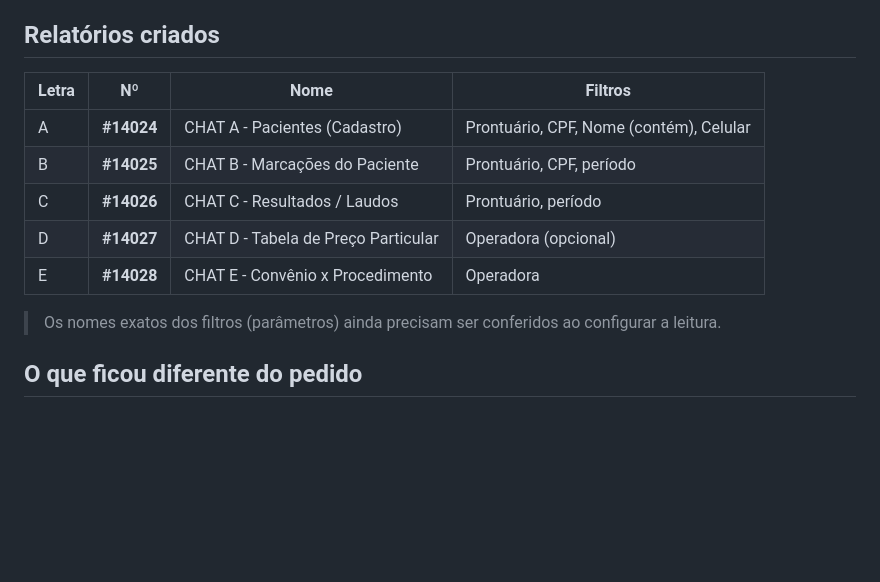
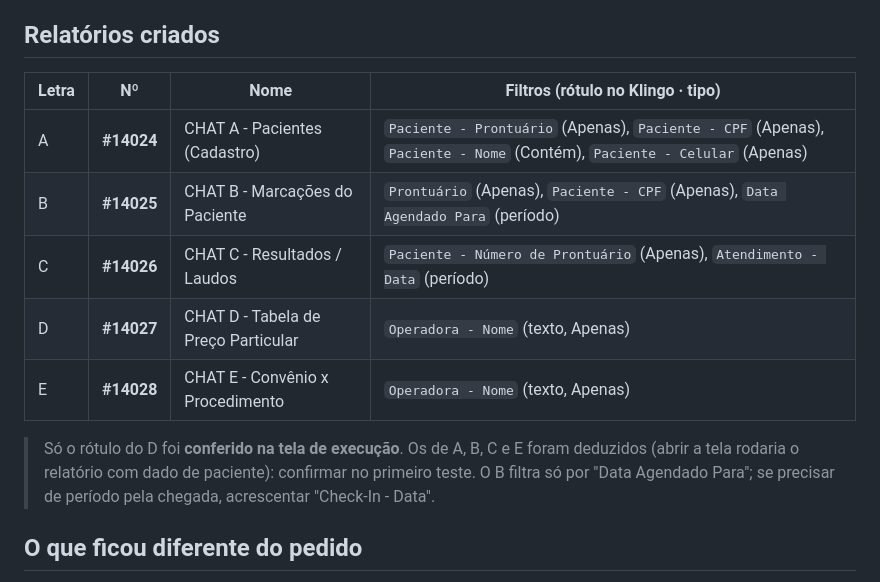
Before and after one commit to clinicacsiia/webchat, a Markdown page: docs/klingo-relatorios-pendentes.md, the part around the change. Drawn GitHub-style; blank space fills up the shorter version.

Commit message:
docs: registra nomes dos filtros dos relatórios Klingo A-E
Co-Authored-By: Claude Sonnet 5.5 <noreply@anthropic.com>
Claude-Session: https://claude.ai/code/session_012qP2FicajStbfyntZXMq9s

```diff
--- a/docs/klingo-relatorios-pendentes.md
+++ b/docs/klingo-relatorios-pendentes.md
@@ -6,15 +6,15 @@ Já usados antes (ver `docs/fase-0-verificacao.md`): **#13825** (marcações, fi
 
 ## Relatórios criados
 
-| Letra | Nº | Nome | Filtros |
+| Letra | Nº | Nome | Filtros (rótulo no Klingo · tipo) |
 |---|---|---|---|
-| A | **#14024** | CHAT A - Pacientes (Cadastro) | Prontuário, CPF, Nome (contém), Celular |
-| B | **#14025** | CHAT B - Marcações do Paciente | Prontuário, CPF, período |
-| C | **#14026** | CHAT C - Resultados / Laudos | Prontuário, período |
-| D | **#14027** | CHAT D - Tabela de Preço Particular | Operadora (opcional) |
-| E | **#14028** | CHAT E - Convênio x Procedimento | Operadora |
+| A | **#14024** | CHAT A - Pacientes (Cadastro) | `Paciente - Prontuário` (Apenas), `Paciente - CPF` (Apenas), `Paciente - Nome` (Contém), `Paciente - Celular` (Apenas) |
+| B | **#14025** | CHAT B - Marcações do Paciente | `Prontuário` (Apenas), `Paciente - CPF` (Apenas), `Data Agendado Para` (período) |
+| C | **#14026** | CHAT C - Resultados / Laudos | `Paciente - Número de Prontuário` (Apenas), `Atendimento - Data` (período) |
+| D | **#14027** | CHAT D - Tabela de Preço Particular | `Operadora - Nome` (texto, Apenas) |
+| E | **#14028** | CHAT E - Convênio x Procedimento | `Operadora - Nome` (texto, Apenas) |
 
-> Os nomes exatos dos filtros (parâmetros) ainda precisam ser conferidos ao configurar a leitura.
+> Só o rótulo do D foi **conferido na tela de execução**. Os de A, B, C e E foram deduzidos (abrir a tela rodaria o relatório com dado de paciente): confirmar no primeiro teste. O B filtra só por "Data Agendado Para"; se precisar de período pela chegada, acrescentar "Check-In - Data".
 
 ## O que ficou diferente do pedido
 
```
